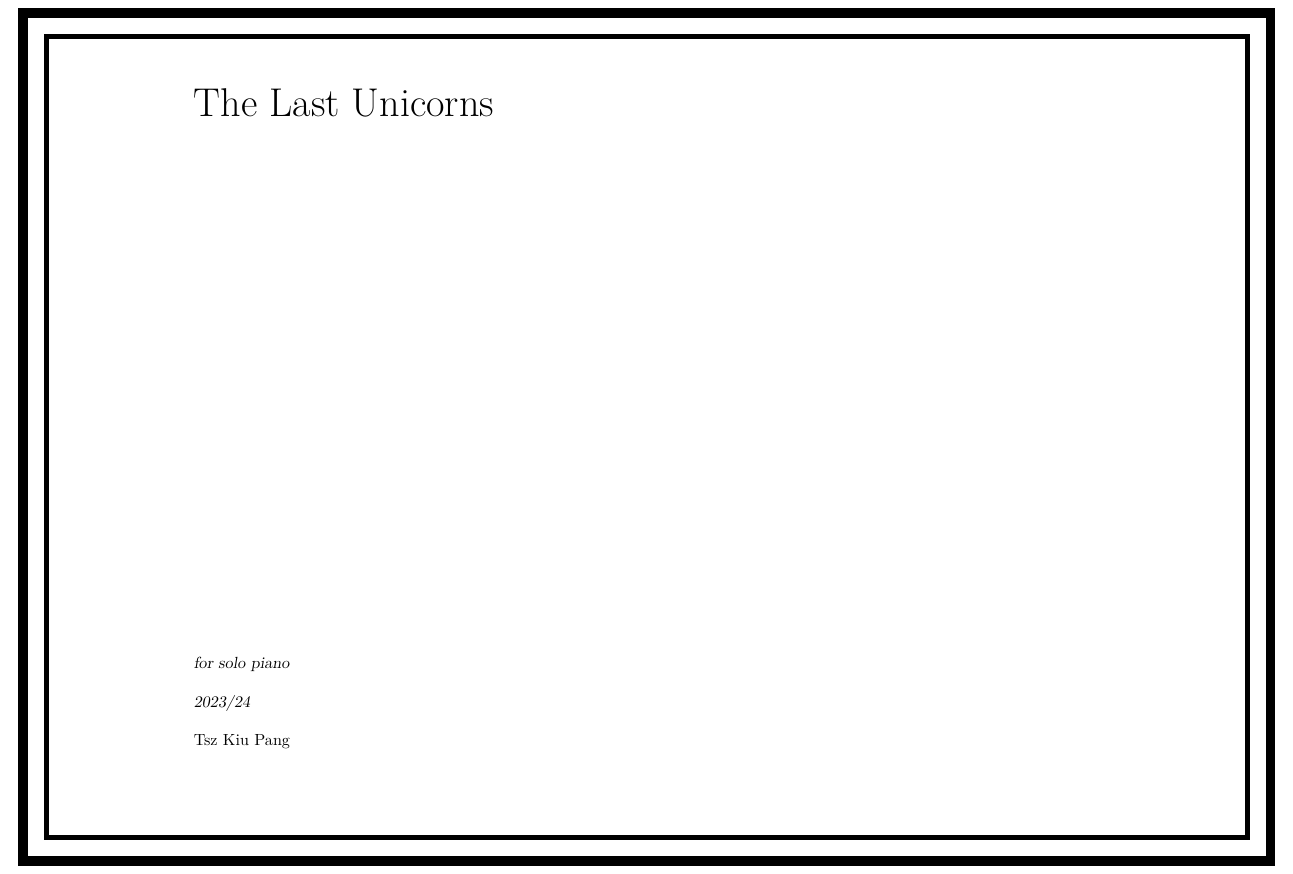
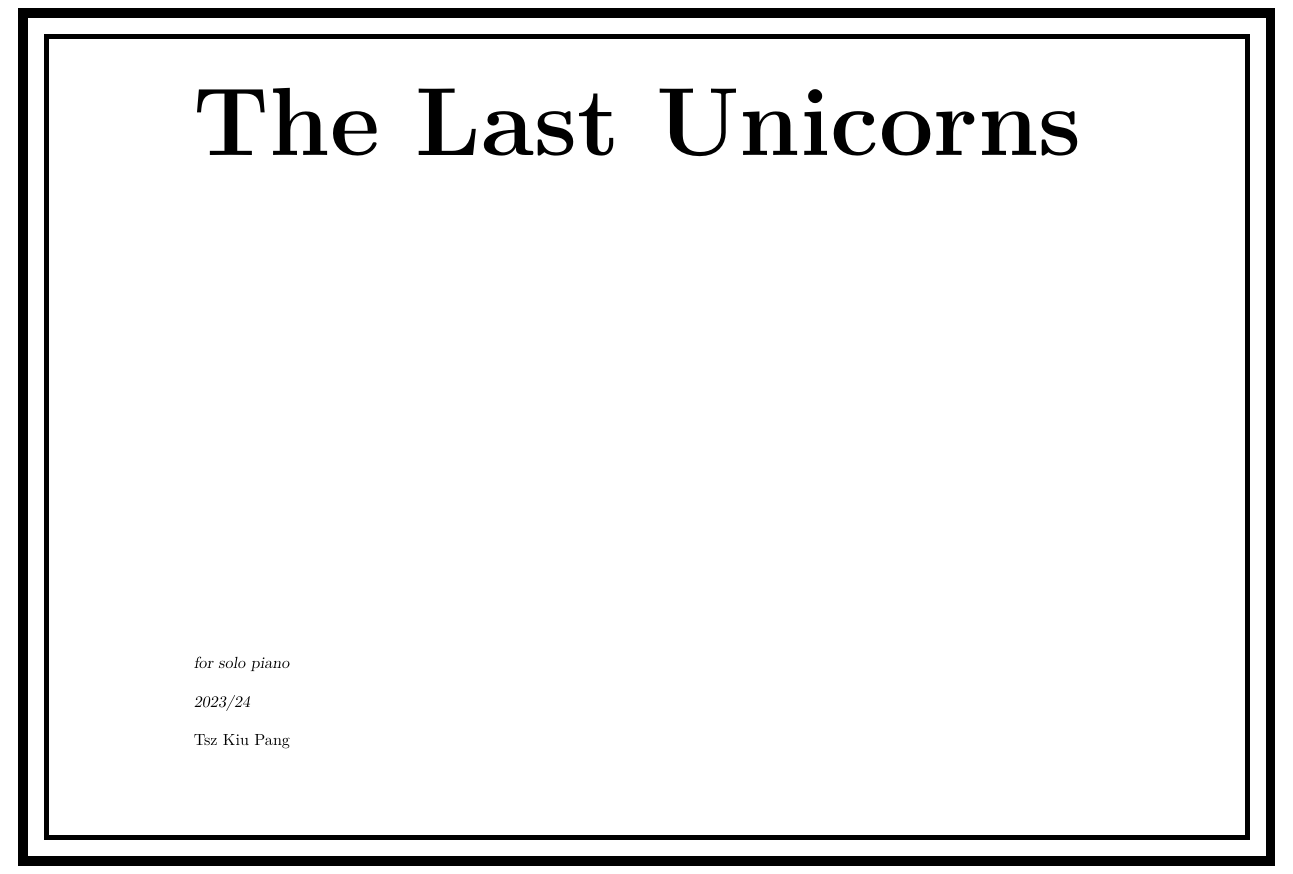
Before and after one commit to nivlekp/unicorns, a LaTeX document (unicorns/builds/score/front-cover.tex): part of the page, cut so that both start at the same text. Compiled offline with XeLaTeX.

Commit message:
makes title larger

```diff
--- a/unicorns/builds/score/front-cover.tex
+++ b/unicorns/builds/score/front-cover.tex
@@ -18,7 +18,7 @@
                 rectangle ($(current page.south east) + (-0.7in, 0.7in)$);
         \end{tikzpicture}
 
-        {\Huge The Last Unicorns}
+        {\fontsize{60}{62}\selectfont \textbf{The Last Unicorns}}
 
         \vfill
 
```
